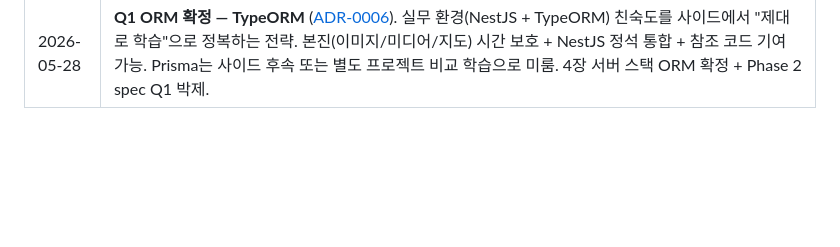
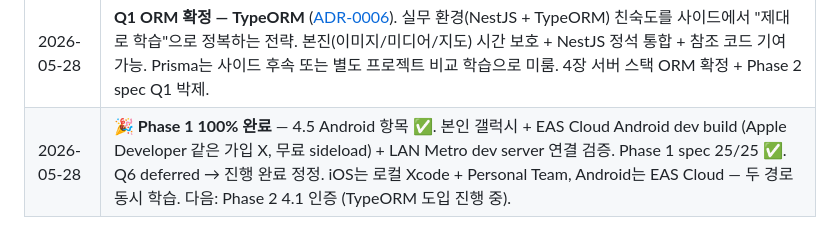
Before and after one commit to sikkzz/Trailog, a Markdown page: docs/PROJECT_ROOT.md, the part around the change. Drawn GitHub-style; blank space fills up the shorter version.

```diff
--- a/docs/PROJECT_ROOT.md
+++ b/docs/PROJECT_ROOT.md
@@ -452,3 +452,4 @@ flowchart TD
 | 2026-05-28 | **expo-updates 패키지 추가** (Android dev build의 channel 경고 해소). Phase 3+ OTA 업데이트 자산이 자연스럽게 미리 셋업됨. app.json에 runtimeVersion + updates.url 자동 추가.                                                                                                                                                                                                                                                                                                                                                                                 |
 | 2026-05-28 | **🎉 Phase 1 본격 완료 회고**. 25개 수용 기준 중 24개 통과 (Android dev build 검증만 EAS Cloud 빌드 큐 대기 중, 별도 박제). Phase 1 spec 상태 Draft → ✅ Completed. 학습 영역 #1 (인프라/DevOps) 1차 실전 완수: pnpm 모노레포 + Turborepo + Docker Compose + NestJS + Expo + husky 4계층 + GitHub Actions(CI/deploy/sync) + Fly.io + iOS dev build + Notion sync 자동화(증분). ADR 5건 + 학습 노트 12건 누적. "이제 기능만 추가하면 되는 상태" 체감 충족. 다음: Phase 2 (인증 4.1부터).                                                                       |
 | 2026-05-28 | **Q1 ORM 확정 — TypeORM** ([ADR-0006](./decisions/0006-orm-typeorm.md)). 실무 환경(NestJS + TypeORM) 친숙도를 사이드에서 "제대로 학습"으로 정복하는 전략. 본진(이미지/미디어/지도) 시간 보호 + NestJS 정석 통합 + 참조 코드 기여 가능. Prisma는 사이드 후속 또는 별도 프로젝트 비교 학습으로 미룸. 4장 서버 스택 ORM 확정 + Phase 2 spec Q1 박제.                                                                                                                                                                                                             |
+| 2026-05-28 | **🎉 Phase 1 100% 완료** — 4.5 Android 항목 ✅. 본인 갤럭시 + EAS Cloud Android dev build (Apple Developer 같은 가입 X, 무료 sideload) + LAN Metro dev server 연결 검증. Phase 1 spec 25/25 ✅. Q6 deferred → 진행 완료 정정. iOS는 로컬 Xcode + Personal Team, Android는 EAS Cloud — 두 경로 동시 학습. 다음: Phase 2 4.1 인증 (TypeORM 도입 진행 중).                                                                                                                                                                                                       |
```
Also changed, not shown: docs/specs/phase-01-bootstrap.md (+4 -3 lines).
